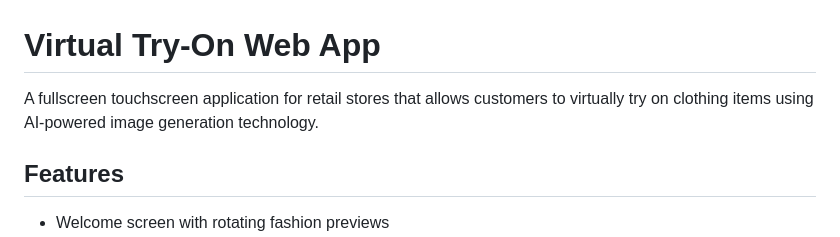
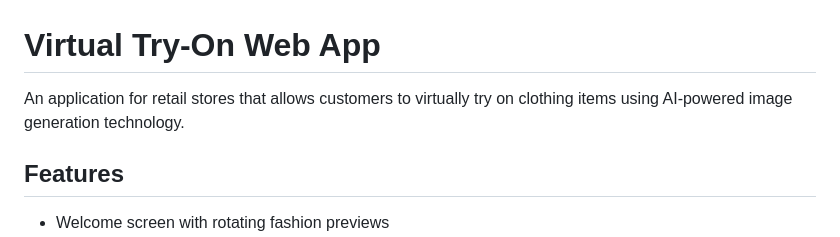
Before and after one commit to balakrish181/virtual_try_on, a Markdown page: README.md, the part around the change. GitHub-like rendering.

```diff
--- a/README.md
+++ b/README.md
@@ -1,6 +1,6 @@
 # Virtual Try-On Web App
 
-A fullscreen touchscreen application for retail stores that allows customers to virtually try on clothing items using AI-powered image generation technology.
+An application for retail stores that allows customers to virtually try on clothing items using AI-powered image generation technology.
 
 ## Features
 
```
